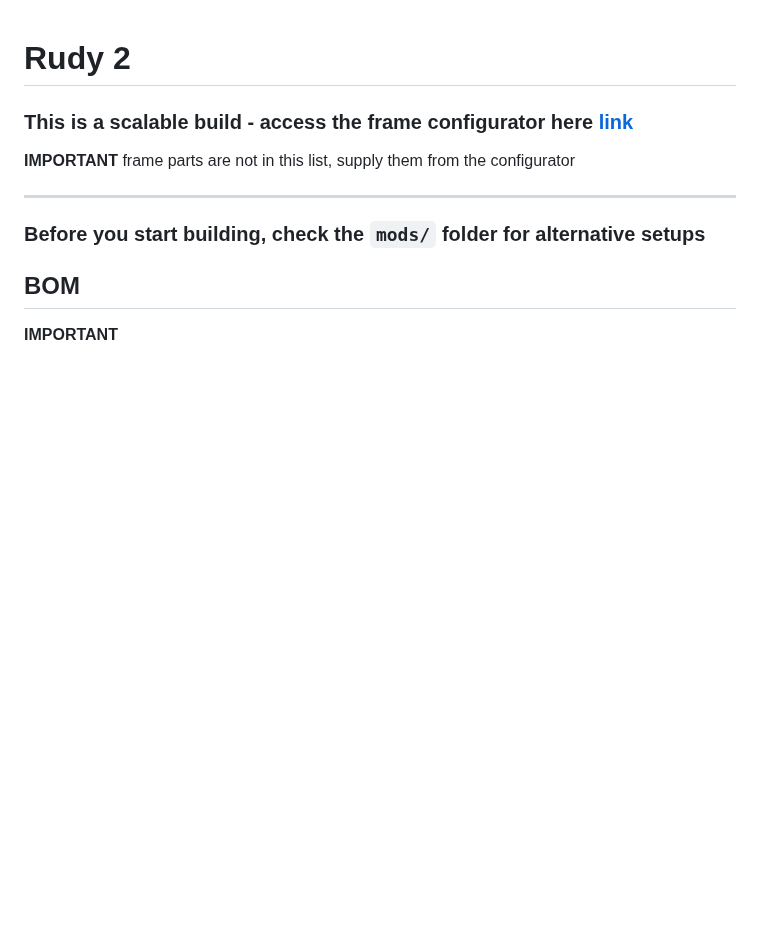
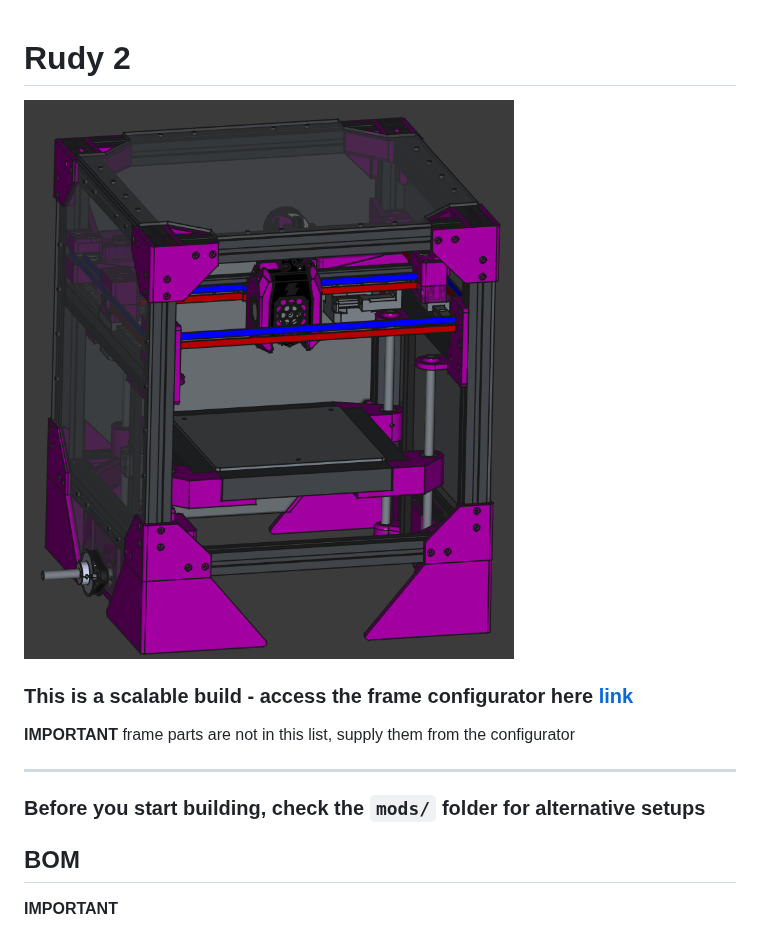
Before and after one commit to RazorSh4rk/Rudy2, a Markdown page: README.md, the part around the change. Rendered like a GitHub page; pictures changed too: docs/assets/CAD_pic.png (added); blank space fills up the shorter version.

Commit message:
add pic

```diff
--- a/README.md
+++ b/README.md
@@ -1,4 +1,6 @@
 # Rudy 2
+
+![img](./docs/assets/CAD_pic.png)
 
 ### This is a scalable build - access the frame configurator here [link](https://www.ungineers.com/razor/rudy2/configurator)
 
```
